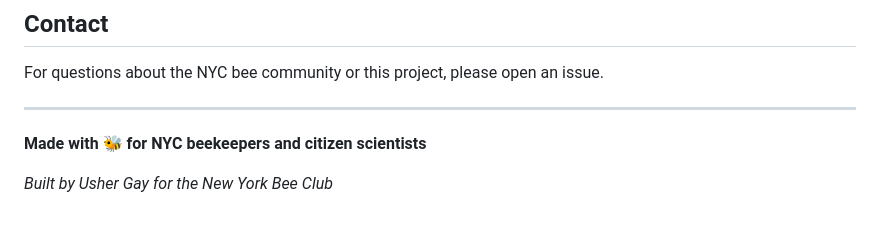
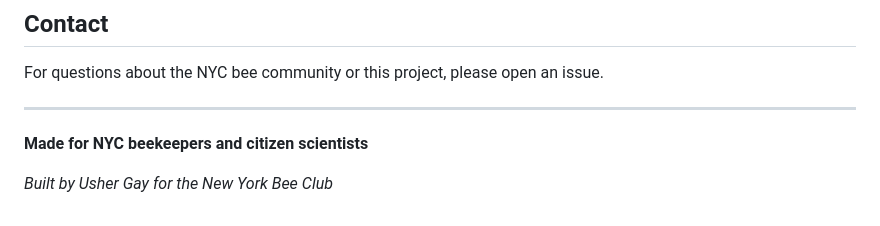
Before and after one commit to glitch-bee/nyc_feral_bee, a Markdown page: README.md, the part around the change. Drawn GitHub-style.

Commit message:
Update README to refine closing statement for clarity

```diff
--- a/README.md
+++ b/README.md
@@ -180,6 +180,6 @@ For questions about the NYC bee community or this project, please open an issue.
 
 ---
 
-**Made with 🐝 for NYC beekeepers and citizen scientists**
+**Made for NYC beekeepers and citizen scientists**
 
 *Built by Usher Gay for the New York Bee Club*
```
